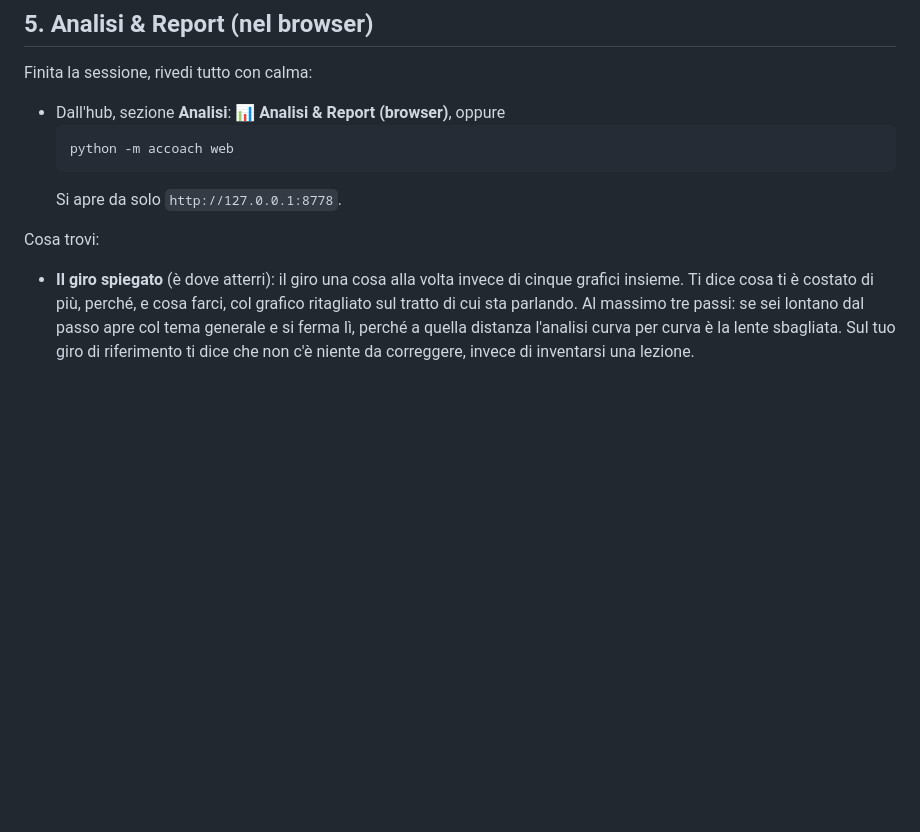
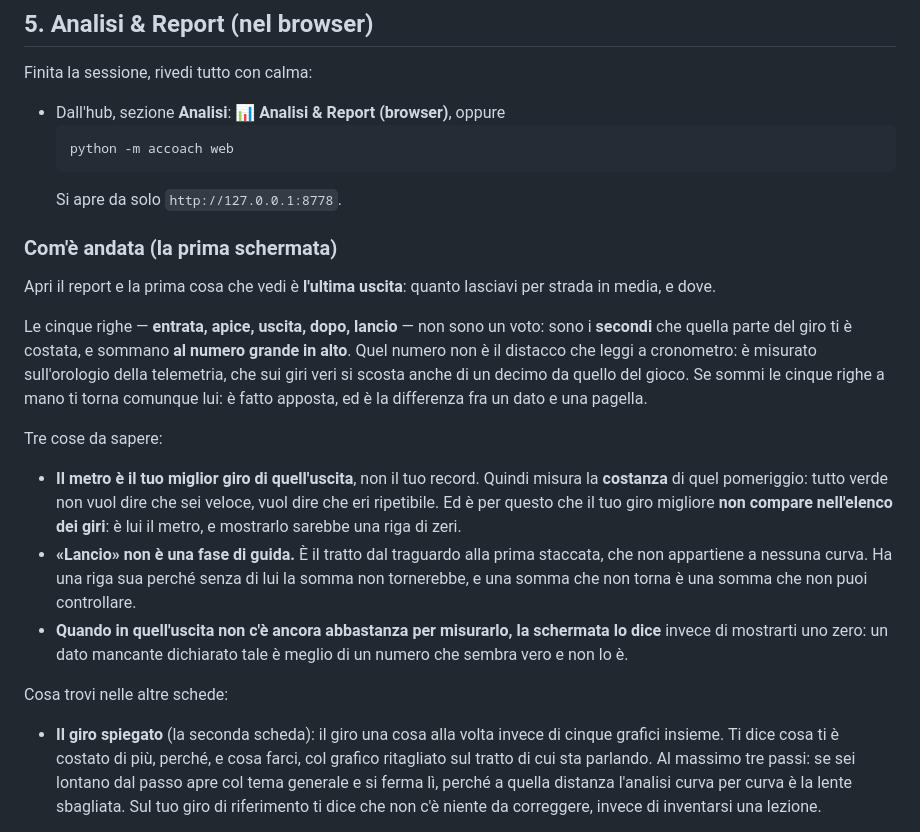
Before and after one commit to ardiz89/ACCoach, a Markdown page: GUIDA.md, the part around the change. Drawn GitHub-style; blank space fills up the shorter version.

Commit message:
La guida: cosa somma, contro cosa, e perché il tuo miglior giro è a zero
Aggiunta la sezione su «Com'è andata», la prima schermata del report.
Le cinque righe sommano al numero grande in alto, non al gap del
cronometro: è l'orologio della telemetria, che sui giri veri se ne
scosta. Il metro è il miglior giro dell'uscita, quindi misura la
costanza — ed è per questo che non compare nell'elenco, sarebbe una
riga di zeri. Quando non c'è abbastanza per misurare, la schermata lo
dice invece di mostrare uno zero. Corretta anche «Il giro spiegato»,
che diceva ancora di essere la scheda d'atterraggio: lo è diventata
«Com'è andata».

````diff
--- a/GUIDA.md
+++ b/GUIDA.md
@@ -276,8 +276,35 @@ Finita la sessione, rivedi tutto con calma:
   ```
   Si apre da solo `http://127.0.0.1:8778`.
 
-Cosa trovi:
-- **Il giro spiegato** (è dove atterri): il giro una cosa alla volta invece di
+### Com'è andata (la prima schermata)
+
+Apri il report e la prima cosa che vedi è **l'ultima uscita**: quanto lasciavi
+per strada in media, e dove.
+
+Le cinque righe — **entrata, apice, uscita, dopo, lancio** — non sono un voto:
+sono i **secondi** che quella parte del giro ti è costata, e sommano **al
+numero grande in alto**. Quel numero non è il distacco che leggi a cronometro:
+è misurato sull'orologio della telemetria, che sui giri veri si scosta anche
+di un decimo da quello del gioco. Se sommi le cinque righe a mano ti torna
+comunque lui: è fatto apposta, ed è la differenza fra un dato e una pagella.
+
+Tre cose da sapere:
+
+- **Il metro è il tuo miglior giro di quell'uscita**, non il tuo record. Quindi
+  misura la **costanza** di quel pomeriggio: tutto verde non vuol dire che sei
+  veloce, vuol dire che eri ripetibile. Ed è per questo che il tuo giro
+  migliore **non compare nell'elenco dei giri**: è lui il metro, e mostrarlo
+  sarebbe una riga di zeri.
+- **«Lancio» non è una fase di guida.** È il tratto dal traguardo alla prima
+  staccata, che non appartiene a nessuna curva. Ha una riga sua perché senza di
+  lui la somma non tornerebbe, e una somma che non torna è una somma che non
+  puoi controllare.
+- **Quando in quell'uscita non c'è ancora abbastanza per misurarlo, la
+  schermata lo dice** invece di mostrarti uno zero: un dato mancante dichiarato
+  tale è meglio di un numero che sembra vero e non lo è.
+
+Cosa trovi nelle altre schede:
+- **Il giro spiegato** (la seconda scheda): il giro una cosa alla volta invece di
   cinque grafici insieme. Ti dice cosa ti è costato di più, perché, e cosa farci,
   col grafico ritagliato sul tratto di cui sta parlando. Al massimo tre passi: se
   sei lontano dal passo apre col tema generale e si ferma lì, perché a quella
````
